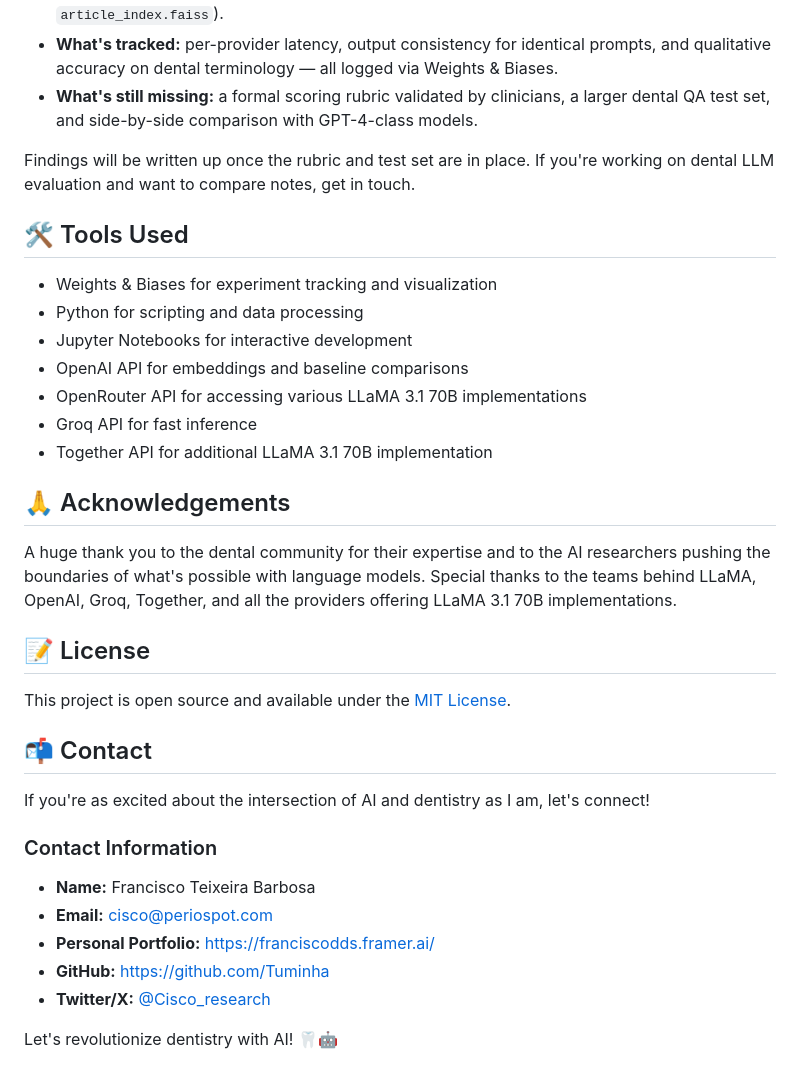
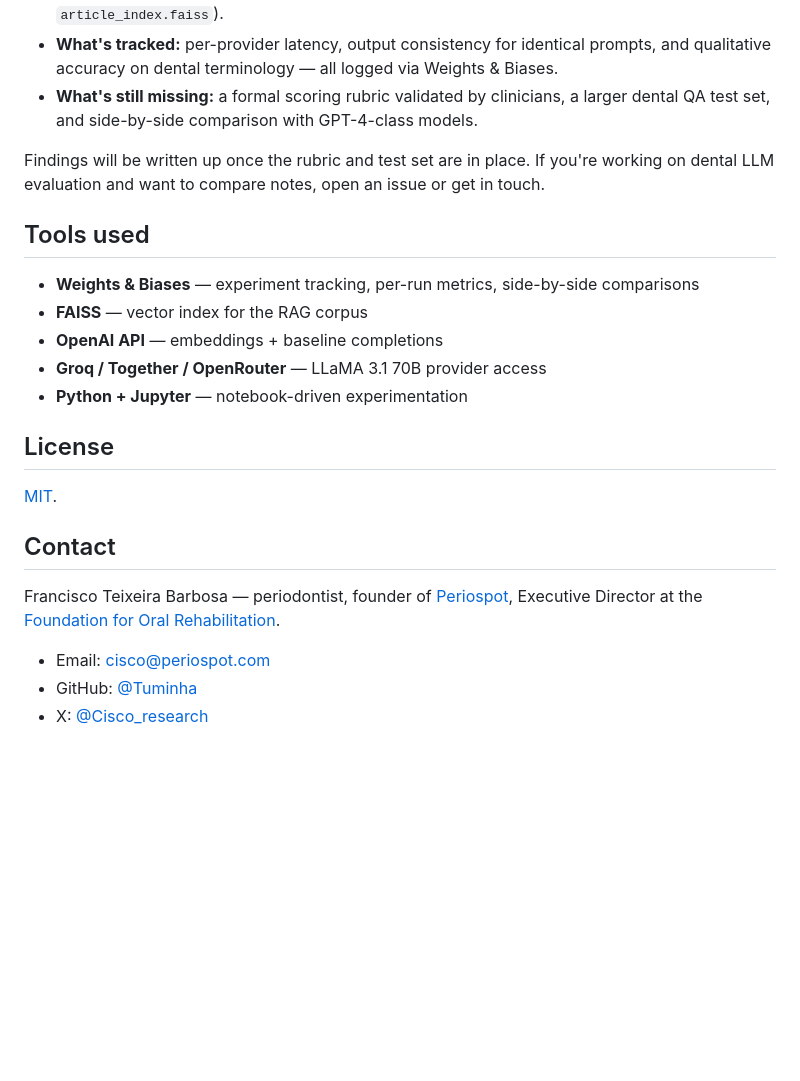
Before and after one commit to Tuminha/llm-evaluation-for-dentistry, a Markdown page: README.md, the part around one of its changes. Drawn GitHub-style; blank space fills up the shorter version.

```diff
--- a/README.md
+++ b/README.md
@@ -70,36 +48,24 @@ This is an ongoing exploration rather than a finished benchmark. Current status:
 - **What's tracked:** per-provider latency, output consistency for identical prompts, and qualitative accuracy on dental terminology — all logged via Weights & Biases.
 - **What's still missing:** a formal scoring rubric validated by clinicians, a larger dental QA test set, and side-by-side comparison with GPT-4-class models.
 
-Findings will be written up once the rubric and test set are in place. If you're working on dental LLM evaluation and want to compare notes, get in touch.
+Findings will be written up once the rubric and test set are in place. If you're working on dental LLM evaluation and want to compare notes, open an issue or get in touch.
 
-## 🛠️ Tools Used
+## Tools used
 
-- Weights & Biases for experiment tracking and visualization
-- Python for scripting and data processing
-- Jupyter Notebooks for interactive development
-- OpenAI API for embeddings and baseline comparisons
-- OpenRouter API for accessing various LLaMA 3.1 70B implementations
-- Groq API for fast inference
-- Together API for additional LLaMA 3.1 70B implementation
+- **Weights & Biases** — experiment tracking, per-run metrics, side-by-side comparisons
+- **FAISS** — vector index for the RAG corpus
+- **OpenAI API** — embeddings + baseline completions
+- **Groq / Together / OpenRouter** — LLaMA 3.1 70B provider access
+- **Python + Jupyter** — notebook-driven experimentation
 
-## 🙏 Acknowledgements
+## License
 
-A huge thank you to the dental community for their expertise and to the AI researchers pushing the boundaries of what's possible with language models. Special thanks to the teams behind LLaMA, OpenAI, Groq, Together, and all the providers offering LLaMA 3.1 70B implementations.
+[MIT](LICENSE).
 
-## 📝 License
+## Contact
 
-This project is open source and available under the [MIT License](LICENSE).
+Francisco Teixeira Barbosa — periodontist, founder of [Periospot](https://periospot.com), Executive Director at the [Foundation for Oral Rehabilitation](https://www.for.org).
 
-## 📬 Contact
-
-If you're as excited about the intersection of AI and dentistry as I am, let's connect!
-
-### Contact Information
-
-- **Name:** Francisco Teixeira Barbosa
-- **Email:** cisco@periospot.com
-- **Personal Portfolio:** [https://franciscodds.framer.ai/](https://franciscodds.framer.ai/)
-- **GitHub:** [https://github.com/Tuminha](https://github.com/Tuminha)
-- **Twitter/X:** [@Cisco_research](https://x.com/Cisco_research)
-
-Let's revolutionize dentistry with AI! 🦷🤖
+- Email: cisco@periospot.com
+- GitHub: [@Tuminha](https://github.com/Tuminha)
+- X: [@Cisco_research](https://x.com/Cisco_research)
```
Also changed, not shown: other parts of README.md (+28 -50 lines).
